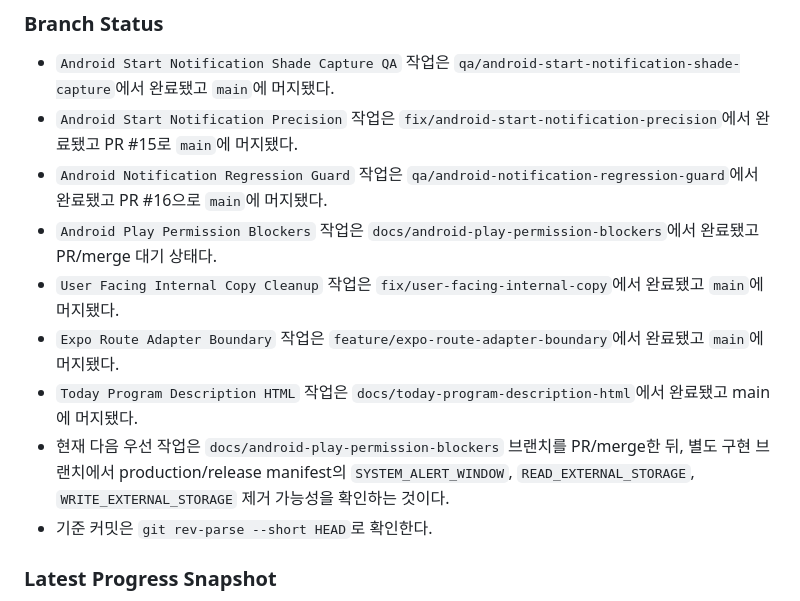
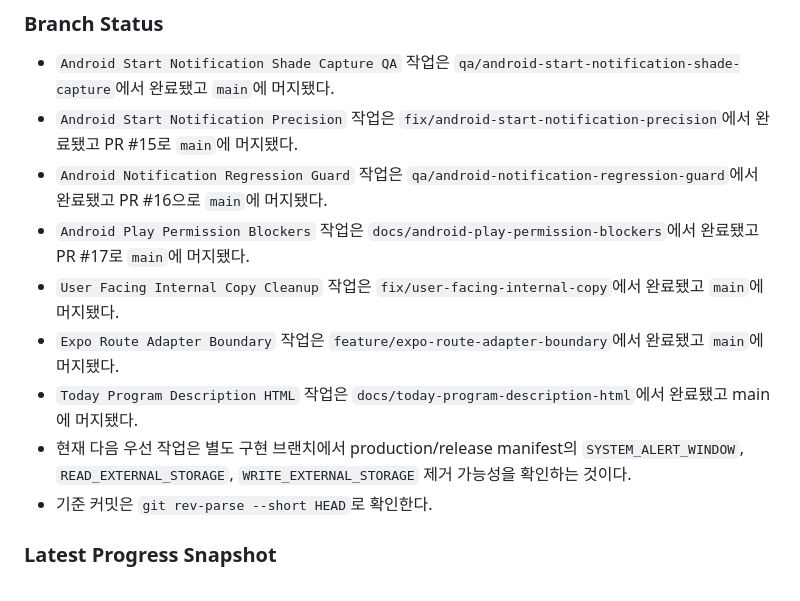
Before and after one commit to algum1737/familyProject, a Markdown page: docs/HANDOFF.md, the part around the change. Rendered like a GitHub page.

Commit message:
docs: Play 권한 blocker 머지 상태 갱신

```diff
--- a/docs/HANDOFF.md
+++ b/docs/HANDOFF.md
@@ -29,11 +29,11 @@
 - `Android Start Notification Shade Capture QA` 작업은 `qa/android-start-notification-shade-capture`에서 완료됐고 `main`에 머지됐다.
 - `Android Start Notification Precision` 작업은 `fix/android-start-notification-precision`에서 완료됐고 PR #15로 `main`에 머지됐다.
 - `Android Notification Regression Guard` 작업은 `qa/android-notification-regression-guard`에서 완료됐고 PR #16으로 `main`에 머지됐다.
-- `Android Play Permission Blockers` 작업은 `docs/android-play-permission-blockers`에서 완료됐고 PR/merge 대기 상태다.
+- `Android Play Permission Blockers` 작업은 `docs/android-play-permission-blockers`에서 완료됐고 PR #17로 `main`에 머지됐다.
 - `User Facing Internal Copy Cleanup` 작업은 `fix/user-facing-internal-copy`에서 완료됐고 `main`에 머지됐다.
 - `Expo Route Adapter Boundary` 작업은 `feature/expo-route-adapter-boundary`에서 완료됐고 `main`에 머지됐다.
 - `Today Program Description HTML` 작업은 `docs/today-program-description-html`에서 완료됐고 main에 머지됐다.
-- 현재 다음 우선 작업은 `docs/android-play-permission-blockers` 브랜치를 PR/merge한 뒤, 별도 구현 브랜치에서 production/release manifest의 `SYSTEM_ALERT_WINDOW`, `READ_EXTERNAL_STORAGE`, `WRITE_EXTERNAL_STORAGE` 제거 가능성을 확인하는 것이다.
+- 현재 다음 우선 작업은 별도 구현 브랜치에서 production/release manifest의 `SYSTEM_ALERT_WINDOW`, `READ_EXTERNAL_STORAGE`, `WRITE_EXTERNAL_STORAGE` 제거 가능성을 확인하는 것이다.
 - 기준 커밋은 `git rev-parse --short HEAD`로 확인한다.
 
 ### Latest Progress Snapshot
```
